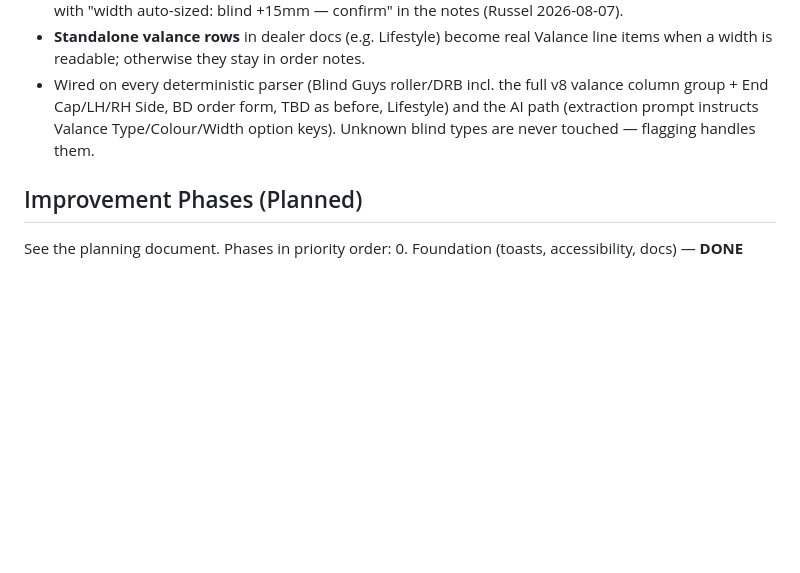
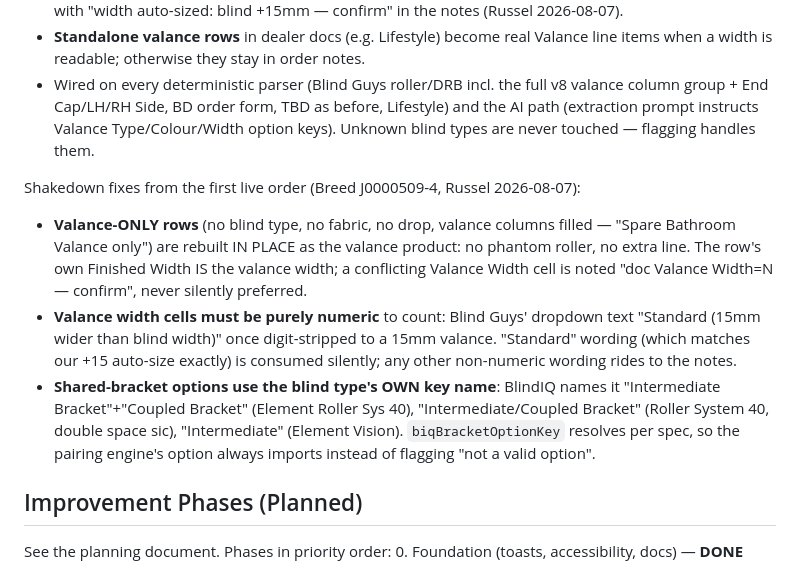
Before and after one commit to RussedyBussedy/OrderBot, a Markdown page: CLAUDE.md, the part around the change. Rendered like a GitHub page; blank space fills up the shorter version.

Commit message:
Document Breed shakedown fixes

```diff
--- a/CLAUDE.md
+++ b/CLAUDE.md
@@ -149,6 +149,12 @@ Customers order valances/motors ON the blind line; BlindIQ orders them separatel
 - **Standalone valance rows** in dealer docs (e.g. Lifestyle) become real Valance line items when a width is readable; otherwise they stay in order notes.
 - Wired on every deterministic parser (Blind Guys roller/DRB incl. the full v8 valance column group + End Cap/LH/RH Side, BD order form, TBD as before, Lifestyle) and the AI path (extraction prompt instructs Valance Type/Colour/Width option keys). Unknown blind types are never touched — flagging handles them.
 
+Shakedown fixes from the first live order (Breed J0000509-4, Russel 2026-08-07):
+
+- **Valance-ONLY rows** (no blind type, no fabric, no drop, valance columns filled — "Spare Bathroom Valance only") are rebuilt IN PLACE as the valance product: no phantom roller, no extra line. The row's own Finished Width IS the valance width; a conflicting Valance Width cell is noted "doc Valance Width=N — confirm", never silently preferred.
+- **Valance width cells must be purely numeric** to count: Blind Guys' dropdown text "Standard (15mm wider than blind width)" once digit-stripped to a 15mm valance. "Standard" wording (which matches our +15 auto-size exactly) is consumed silently; any other non-numeric wording rides to the notes.
+- **Shared-bracket options use the blind type's OWN key name**: BlindIQ names it "Intermediate Bracket"+"Coupled Bracket" (Element Roller Sys 40), "Intermediate/Coupled  Bracket" (Roller System 40, double space sic), "Intermediate" (Element Vision). `biqBracketOptionKey` resolves per spec, so the pairing engine's option always imports instead of flagging "not a valid option".
+
 ## Improvement Phases (Planned)
 
 See the planning document. Phases in priority order:
```
